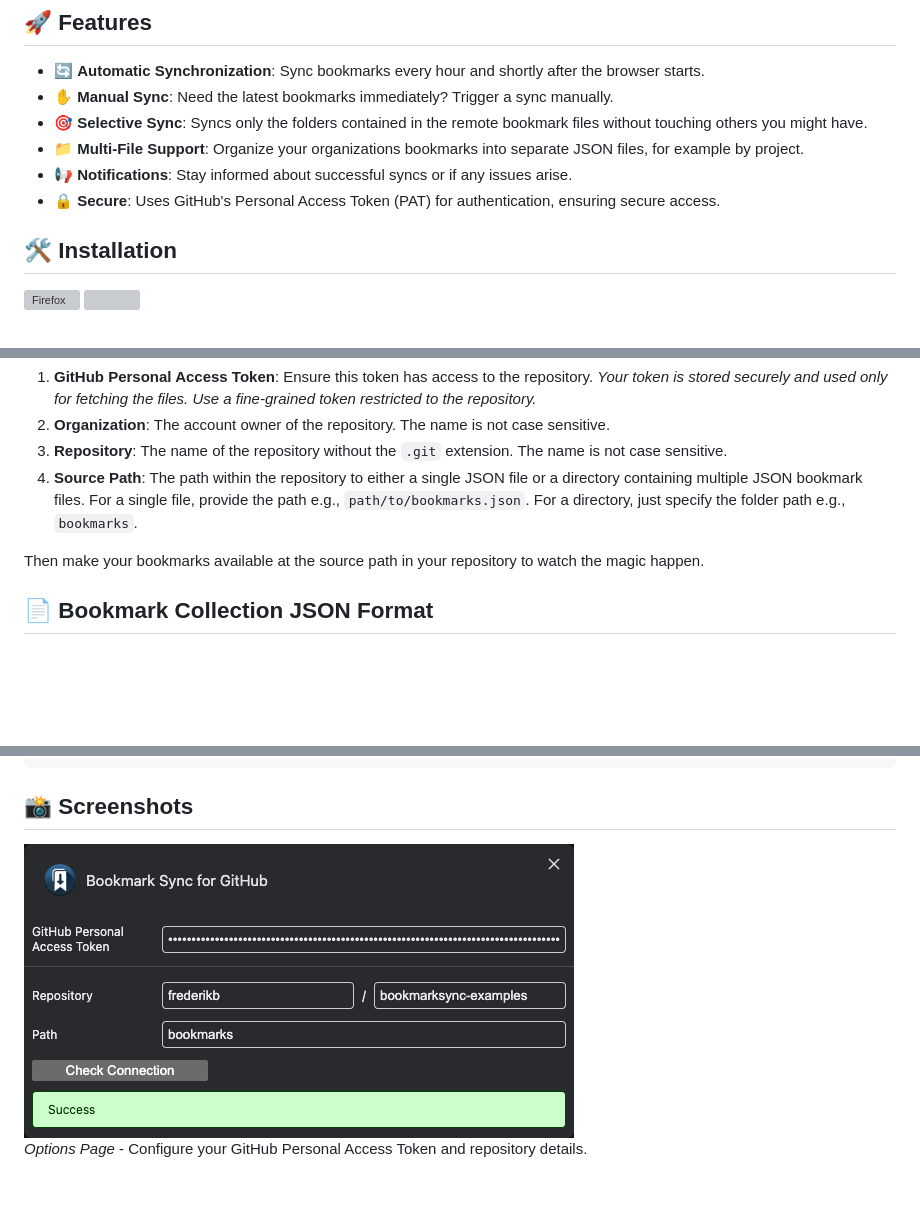
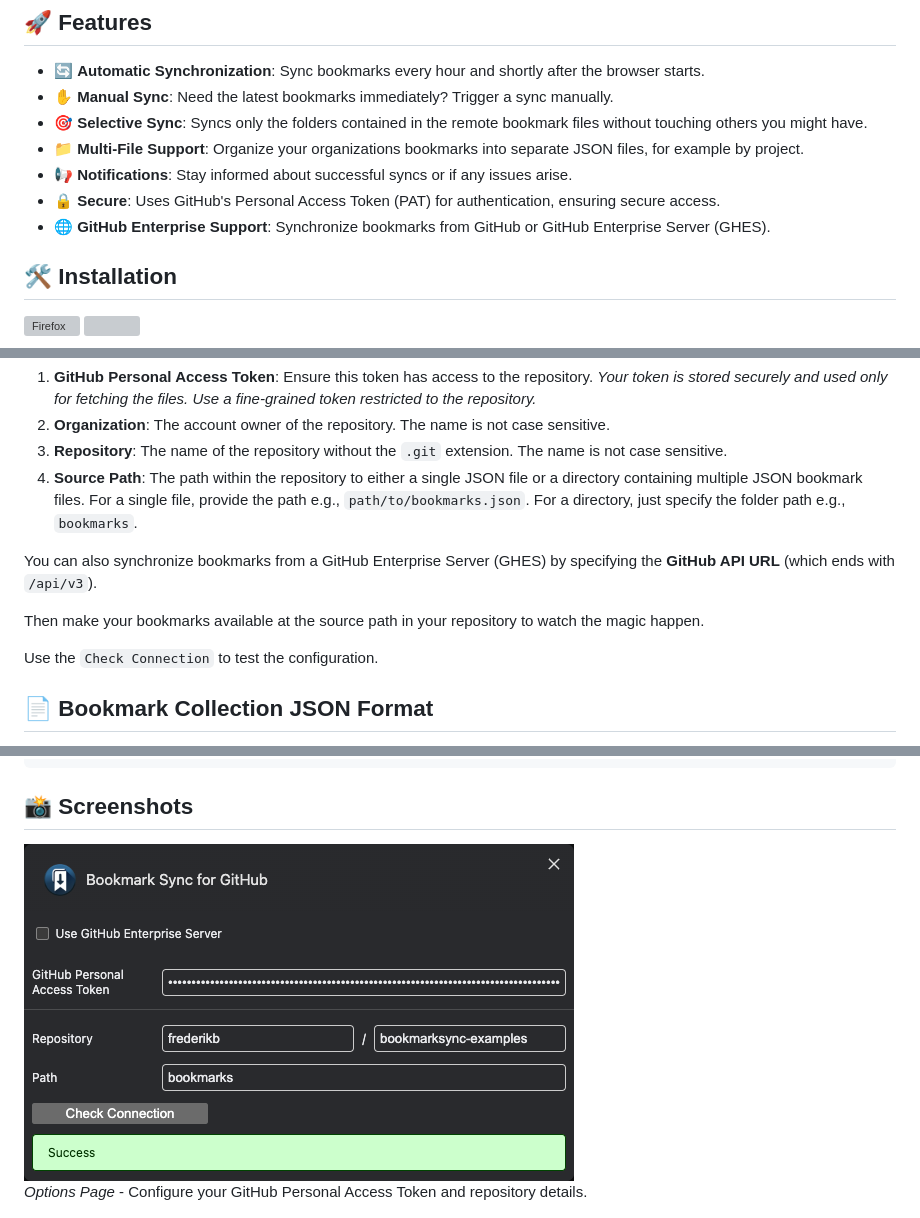
Before and after one commit to frederikb/bookmarksync, a Markdown page: readme.md, 3 parts joined by grey strips. GitHub-like rendering; pictures changed too: docs/screenshot-options.png; folded sections open; blank space fills up the shorter version; grey boxes are pictures that could not be loaded.

Commit message:
feat: add support for GitHub Enterprise Server (GHES) (#68)
Make it possible to define a custom GitHub server URL, thus supporting
GHES installations as a source for bookmarks.

```diff
--- a/readme.md
+++ b/readme.md
@@ -21,6 +21,7 @@ Store bookmarks in a simple JSON structure in your organization's GitHub reposit
 - 📁 **Multi-File Support**: Organize your organizations bookmarks into separate JSON files, for example by project.
 - 📢 **Notifications**: Stay informed about successful syncs or if any issues arise.
 - 🔒 **Secure**: Uses GitHub's Personal Access Token (PAT) for authentication, ensuring secure access.
+- 🌐 **GitHub Enterprise Support**: Synchronize bookmarks from GitHub or GitHub Enterprise Server (GHES).
 
 ## 🛠 Installation
 
@@ -46,8 +47,12 @@ Access the extension's options and provide:
 3. **Repository**: The name of the repository without the `.git` extension. The name is not case sensitive.
 4. **Source Path**: The path within the repository to either a single JSON file or a directory containing multiple JSON bookmark files. For a single file, provide the path e.g., `path/to/bookmarks.json`. For a directory, just specify the folder path e.g., `bookmarks`.
 
+You can also synchronize bookmarks from a GitHub Enterprise Server (GHES) by specifying the **GitHub API URL** (which ends with `/api/v3`).
+
 
 Then make your bookmarks available at the source path in your repository to watch the magic happen.
+
+Use the `Check Connection` to test the configuration.
 
 ## 📄 Bookmark Collection JSON Format
 
```
Also changed, not shown: 5 other files.
